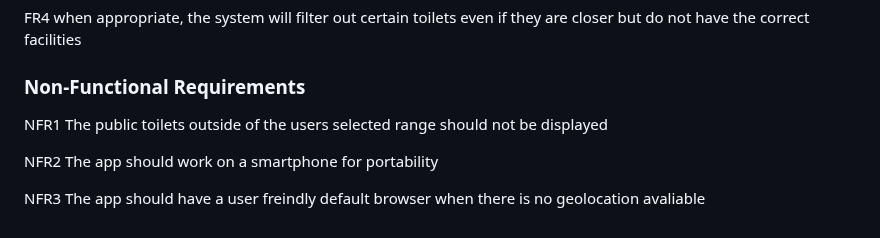
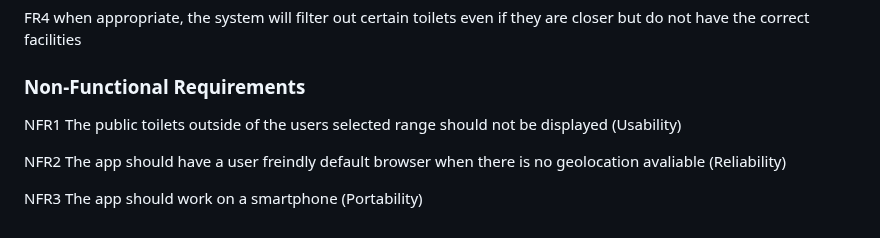
Before and after one commit to Kendog09/Kendog09.github.io, a Markdown page: docs/requirements.md, the part around the change. Rendered like a GitHub page.

```diff
--- a/docs/requirements.md
+++ b/docs/requirements.md
@@ -63,8 +63,8 @@ FR4 when appropriate, the system will filter out certain toilets even if they ar
 
 
 ### Non-Functional Requirements
-NFR1 The public toilets outside of the users selected range should not be displayed
+NFR1 The public toilets outside of the users selected range should not be displayed (Usability)
 
-NFR2 The app should work on a smartphone for portability
+NFR2 The app should have a user freindly default browser when there is no geolocation avaliable (Reliability)
 
-NFR3 The app should have a user freindly default browser when there is no geolocation avaliable
+NFR3 The app should work on a smartphone (Portability)
```
